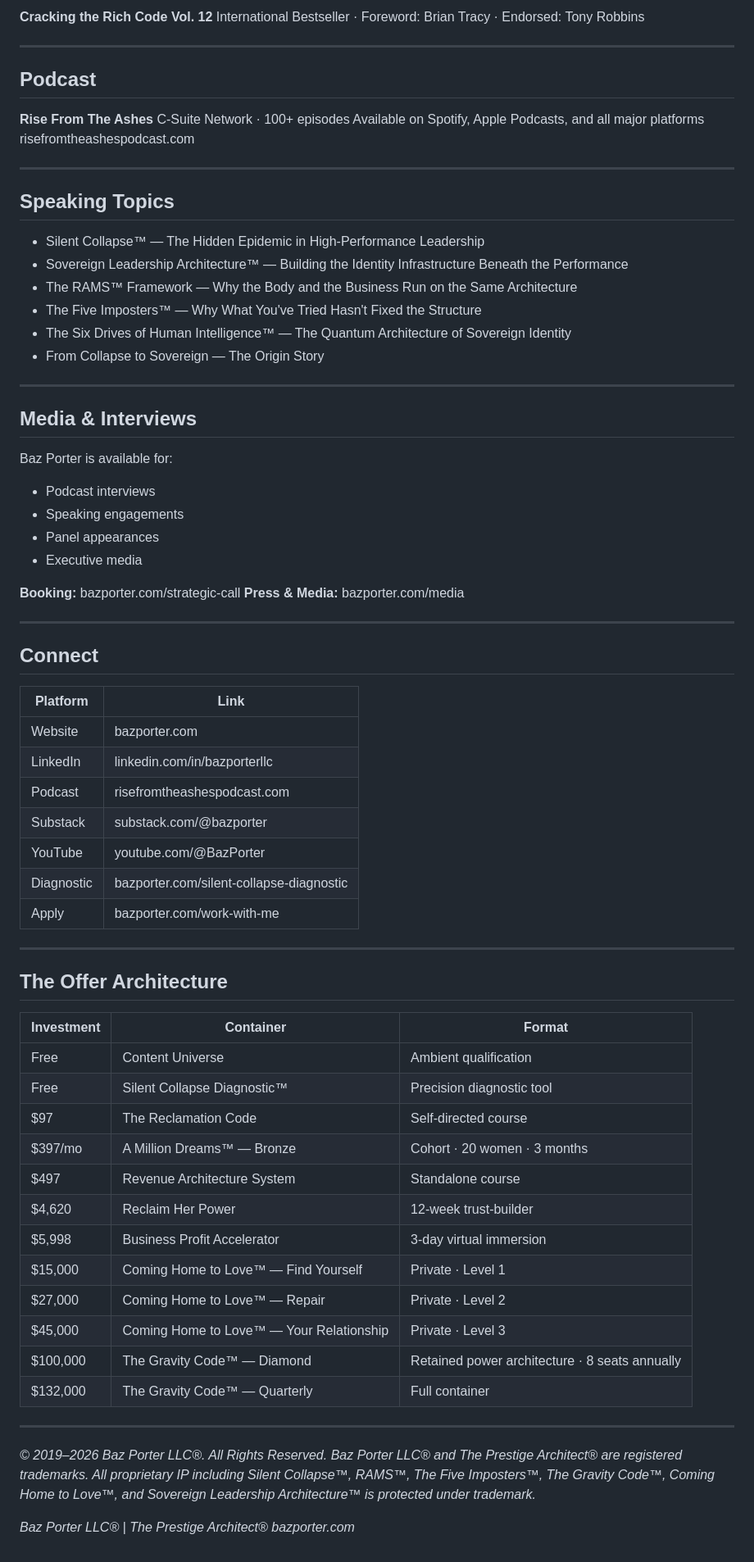
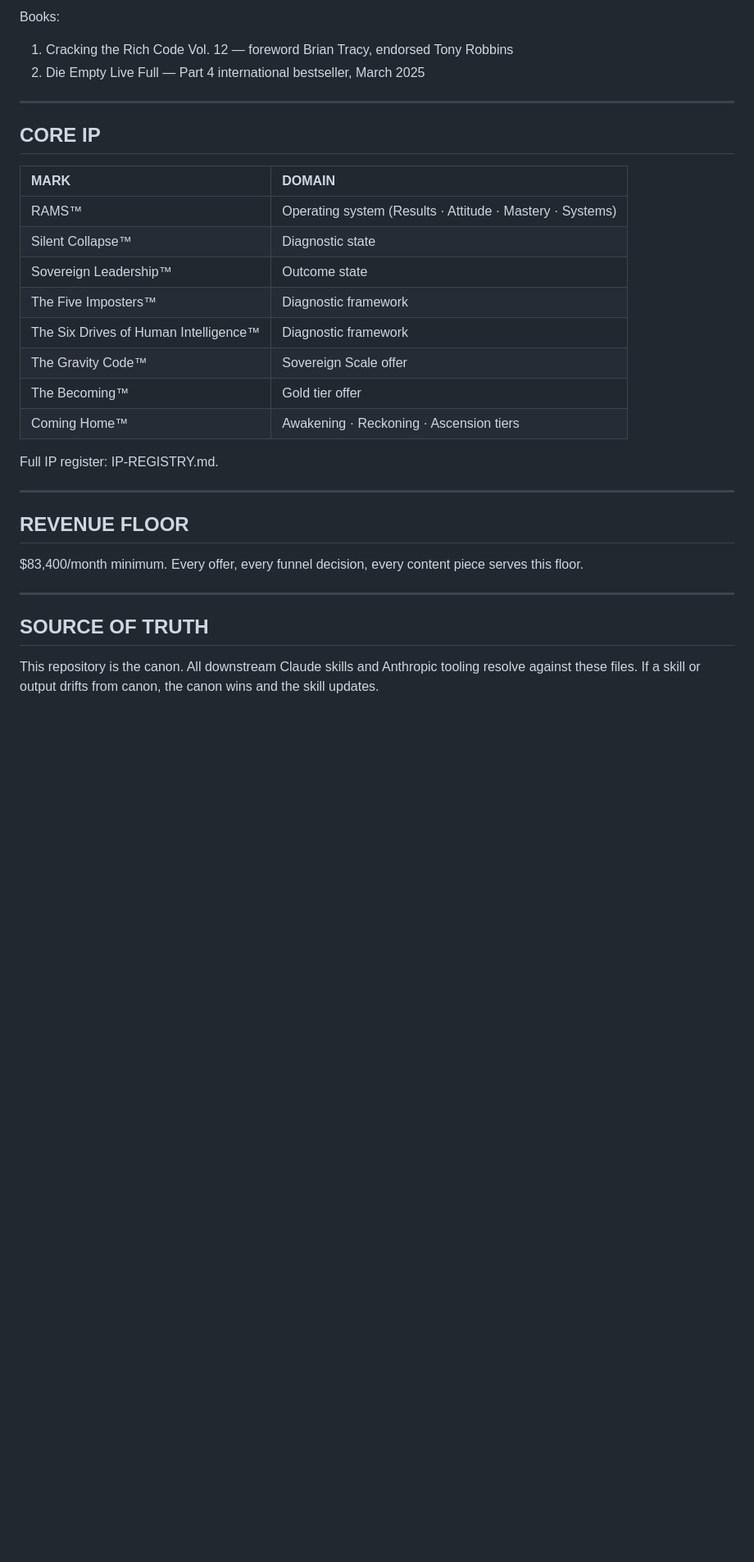
Before and after one commit to baz-stack/sovereign-leadership-architecture, a Markdown page: README.md, the part around one of its changes. Shown at 82% size. GitHub-like rendering; blank space fills up the shorter version.

```diff
--- a/README.md
+++ b/README.md
@@ -70,76 +62,34 @@ International Bestseller · Part 4 · March 2025
 
-**Cracking the Rich Code Vol. 12**
-International Bestseller · Foreword: Brian Tracy · Endorsed: Tony Robbins
+Books:
+
+1. Cracking the Rich Code Vol. 12 — foreword Brian Tracy, endorsed Tony Robbins
+2. Die Empty Live Full — Part 4 international bestseller, March 2025
 
 ---
 
-## Podcast
+## CORE IP
 
-**Rise From The Ashes**
-C-Suite Network · 100+ episodes
-Available on Spotify, Apple Podcasts, and all major platforms
-risefromtheashespodcast.com
+| MARK | DOMAIN |
+|:----|:----|
+| RAMS™ | Operating system (Results · Attitude · Mastery · Systems) |
+| Silent Collapse™ | Diagnostic state |
+| Sovereign Leadership™ | Outcome state |
+| The Five Imposters™ | Diagnostic framework |
+| The Six Drives of Human Intelligence™ | Diagnostic framework |
+| The Gravity Code™ | Sovereign Scale offer |
+| The Becoming™ | Gold tier offer |
+| Coming Home™ | Awakening · Reckoning · Ascension tiers |
+
+Full IP register: IP-REGISTRY.md.
 
 ---
 
-## Speaking Topics
+## REVENUE FLOOR
 
-- Silent Collapse™ — The Hidden Epidemic in High-Performance Leadership
-- Sovereign Leadership Architecture™ — Building the Identity Infrastructure Beneath the Performance
-- The RAMS™ Framework — Why the Body and the Business Run on the Same Architecture
-- The Five Imposters™ — Why What You've Tried Hasn't Fixed the Structure
-- The Six Drives of Human Intelligence™ — The Quantum Architecture of Sovereign Identity
-- From Collapse to Sovereign — The Origin Story
+$83,400/month minimum. Every offer, every funnel decision, every content piece serves this floor.
 
 ---
 
-## Media & Interviews
+## SOURCE OF TRUTH
 
-Baz Porter is available for:
-- Podcast interviews
-- Speaking engagements
-- Panel appearances
-- Executive media
-
-**Booking:** bazporter.com/strategic-call
-**Press & Media:** bazporter.com/media
-
----
-
-## Connect
-
-| Platform | Link |
-|---|---|
-| Website | bazporter.com |
-| LinkedIn | linkedin.com/in/bazporterllc |
-| Podcast | risefromtheashespodcast.com |
-| Substack | substack.com/@bazporter |
-| YouTube | youtube.com/@BazPorter |
-| Diagnostic | bazporter.com/silent-collapse-diagnostic |
-| Apply | bazporter.com/work-with-me |
-
----
-
-## The Offer Architecture
-
-| Investment | Container | Format |
-|---|---|---|
-| Free | Content Universe | Ambient qualification |
-| Free | Silent Collapse Diagnostic™ | Precision diagnostic tool |
-| $97 | The Reclamation Code | Self-directed course |
-| $397/mo | A Million Dreams™ — Bronze | Cohort · 20 women · 3 months |
-| $497 | Revenue Architecture System | Standalone course |
-| $4,620 | Reclaim Her Power | 12-week trust-builder |
-| $5,998 | Business Profit Accelerator | 3-day virtual immersion |
-| $15,000 | Coming Home to Love™ — Find Yourself | Private · Level 1 |
-| $27,000 | Coming Home to Love™ — Repair | Private · Level 2 |
-| $45,000 | Coming Home to Love™ — Your Relationship | Private · Level 3 |
-| $100,000 | The Gravity Code™ — Diamond | Retained power architecture · 8 seats annually |
-| $132,000 | The Gravity Code™ — Quarterly | Full container |
-
----
-
-*© 2019–2026 Baz Porter LLC®. All Rights Reserved. Baz Porter LLC® and The Prestige Architect® are registered trademarks. All proprietary IP including Silent Collapse™, RAMS™, The Five Imposters™, The Gravity Code™, Coming Home to Love™, and Sovereign Leadership Architecture™ is protected under trademark.*
-
-*Baz Porter LLC® | The Prestige Architect®*
-*bazporter.com*
+This repository is the canon. All downstream Claude skills and Anthropic tooling resolve against these files. If a skill or output drifts from canon, the canon wins and the skill updates.
```
Also changed, not shown: other parts of README.md (+40 -48 lines).
